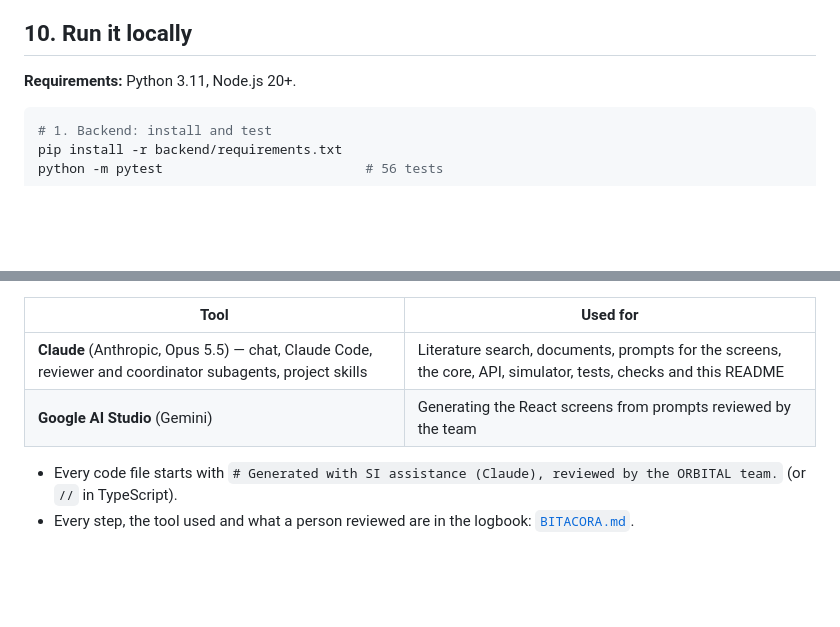
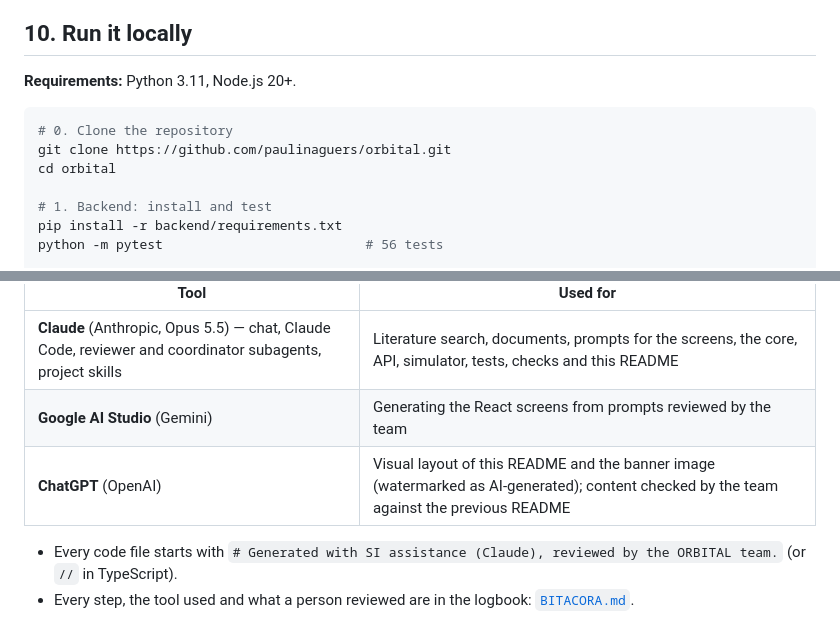
Before and after one commit to paulinaguers/orbital, a Markdown page: README.md, 2 parts joined by grey strips. Drawn GitHub-style; blank space fills up the shorter version.

````diff
--- a/README.md
+++ b/README.md
@@ -222,6 +266,10 @@ Switch scenarios from the ⚙️ menu in the top bar. Running locally with the A
 **Requirements:** Python 3.11, Node.js 20+.
 
 ```bash
+# 0. Clone the repository
+git clone https://github.com/paulinaguers/orbital.git
+cd orbital
+
 # 1. Backend: install and test
 pip install -r backend/requirements.txt
 python -m pytest                          # 56 tests
@@ -327,6 +375,7 @@ ORBITAL was built with **AI-assisted development with human oversight**. The ide
 | --- | --- |
 | **Claude** (Anthropic, Opus 5.5) — chat, Claude Code, reviewer and coordinator subagents, project skills | Literature search, documents, prompts for the screens, the core, API, simulator, tests, checks and this README |
 | **Google AI Studio** (Gemini) | Generating the React screens from prompts reviewed by the team |
+| **ChatGPT** (OpenAI) | Visual layout of this README and the banner image (watermarked as AI-generated); content checked by the team against the previous README |
 
 - Every code file starts with `# Generated with SI assistance (Claude), reviewed by the ORBITAL team.` (or `//` in TypeScript).
 - Every step, the tool used and what a person reviewed are in the logbook: [`BITACORA.md`](BITACORA.md).
````
Also changed, not shown: other parts of README.md (+90 -26 lines), BITACORA.md (+9 -0 lines), assets/body-map.png (added), assets/dashboard.png (added), assets/home.png (added), 1 other file.
